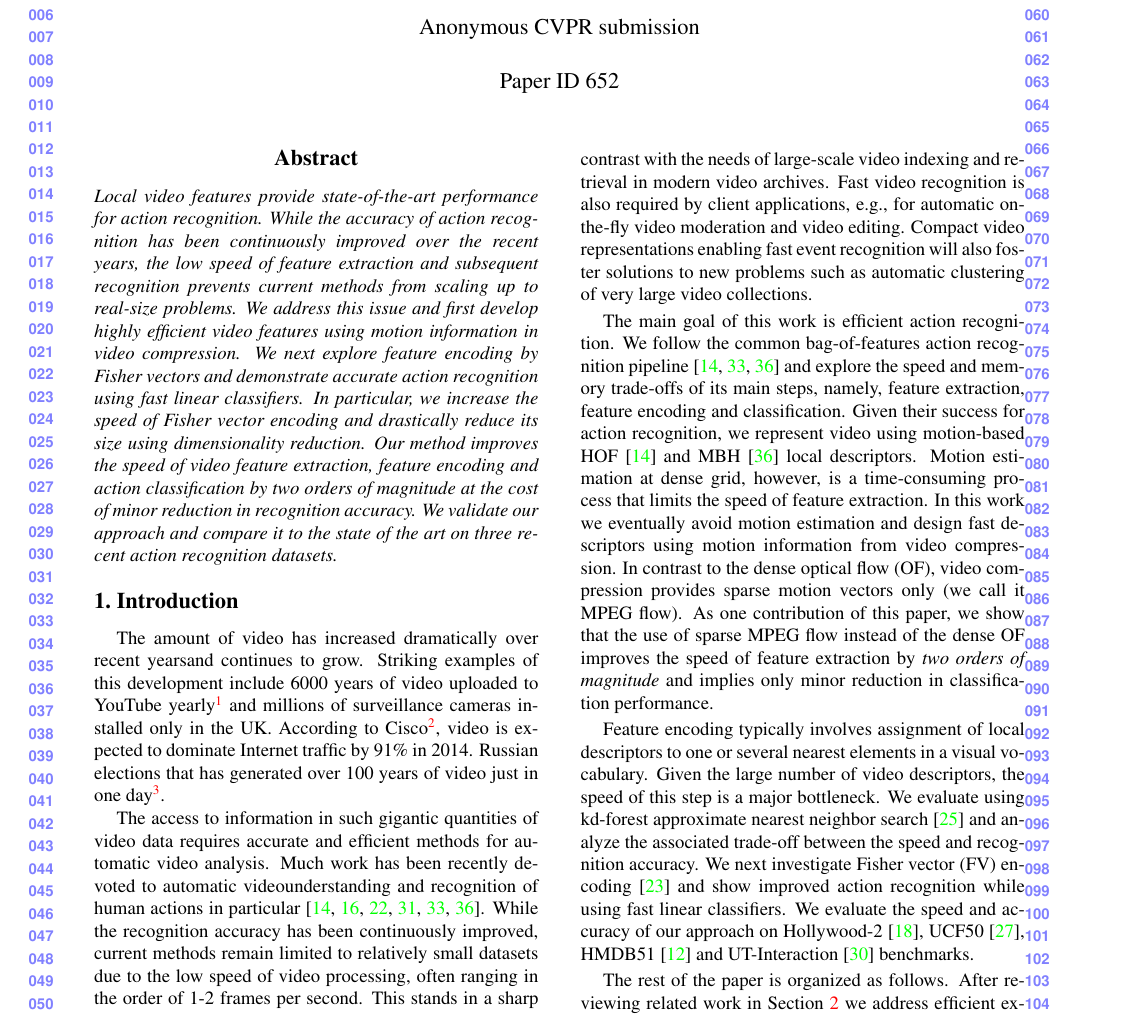
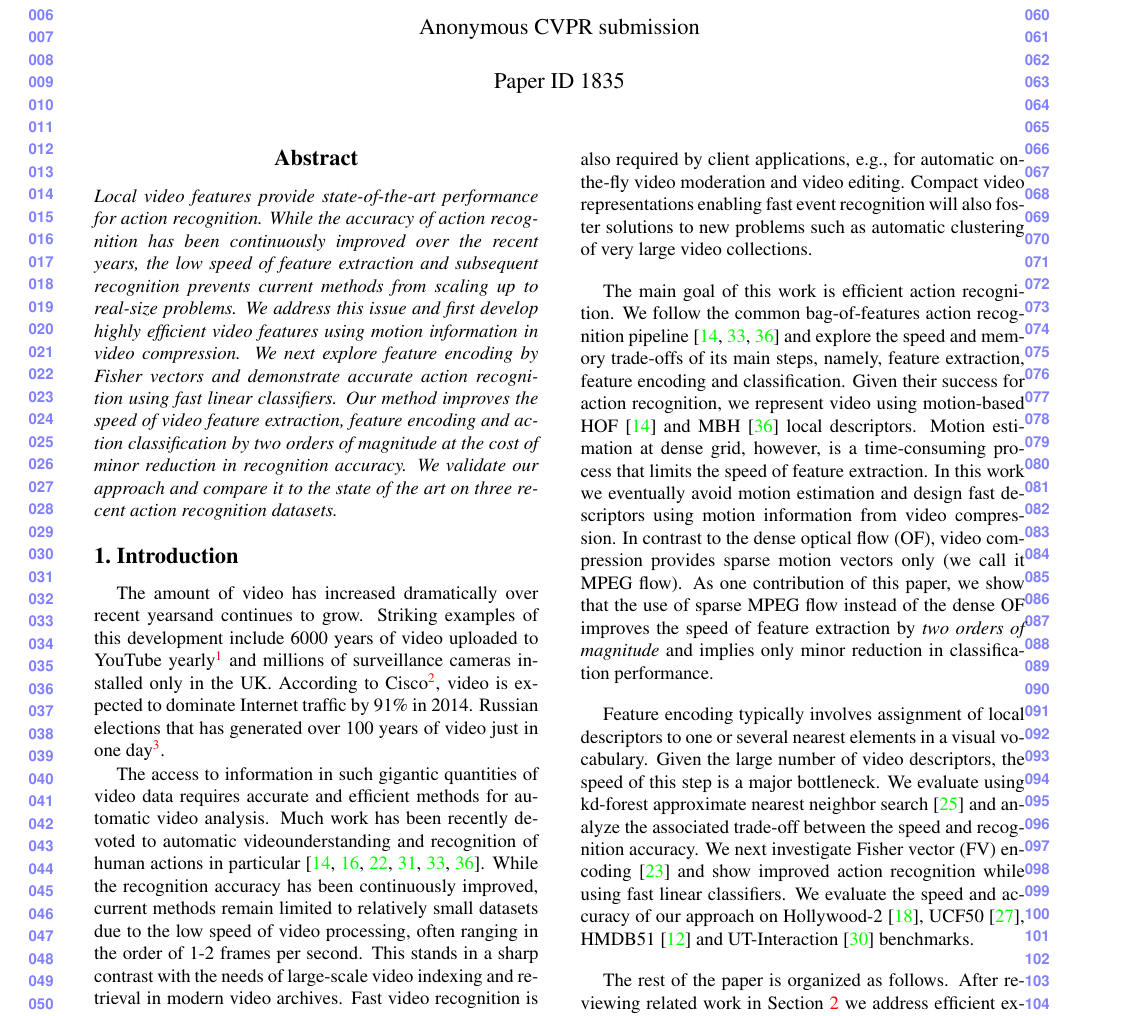
Before and after one commit to lxc-xx/cvpr2014, a LaTeX paper (iccv13.tex): part of page 1 of 9, cut so that both start at the same text. Compiled offline with pdfLaTeX.

Commit message:
updated paper id

```diff
--- a/iccv13.tex
+++ b/iccv13.tex
@@ -19,7 +19,7 @@
 
 %\cvprfinalcopy % *** Uncomment this line for the final submission
 
-\def\cvprPaperID{652} % *** Enter the CVPR Paper ID here
+\def\cvprPaperID{1835} % *** Enter the CVPR Paper ID here
 \def\httilde{\mbox{\tt\raisebox{-.5ex}{\symbol{126}}}}
 
 % Pages are numbered in submission mode, and unnumbered in camera-ready
@@ -45,7 +45,7 @@
 \begin{abstract}
 
 \mbox{}\vspace{-.6cm}\\
-Local video features provide state-of-the-art performance for action recognition. While the accuracy of action recognition has been continuously improved over the recent years, the low speed of feature extraction and subsequent recognition prevents current methods from scaling up to real-size problems. We address this issue and first develop highly efficient video features using motion information in video compression. We next explore feature encoding by Fisher vectors and demonstrate accurate action recognition using fast linear classifiers. In particular, we increase the speed of Fisher vector encoding and drastically reduce its size using dimensionality reduction. Our method improves the speed of video feature extraction, feature encoding and action classification by two orders of magnitude at the cost of minor reduction in recognition accuracy. We validate our approach and compare it to the state of the art on three recent action recognition datasets.
+Local video features provide state-of-the-art performance for action recognition. While the accuracy of action recognition has been continuously improved over the recent years, the low speed of feature extraction and subsequent recognition prevents current methods from scaling up to real-size problems. We address this issue and first develop highly efficient video features using motion information in video compression. We next explore feature encoding by Fisher vectors and demonstrate accurate action recognition using fast linear classifiers. Our method improves the speed of video feature extraction, feature encoding and action classification by two orders of magnitude at the cost of minor reduction in recognition accuracy. We validate our approach and compare it to the state of the art on three recent action recognition datasets.
 
 \end{abstract}
 
```
